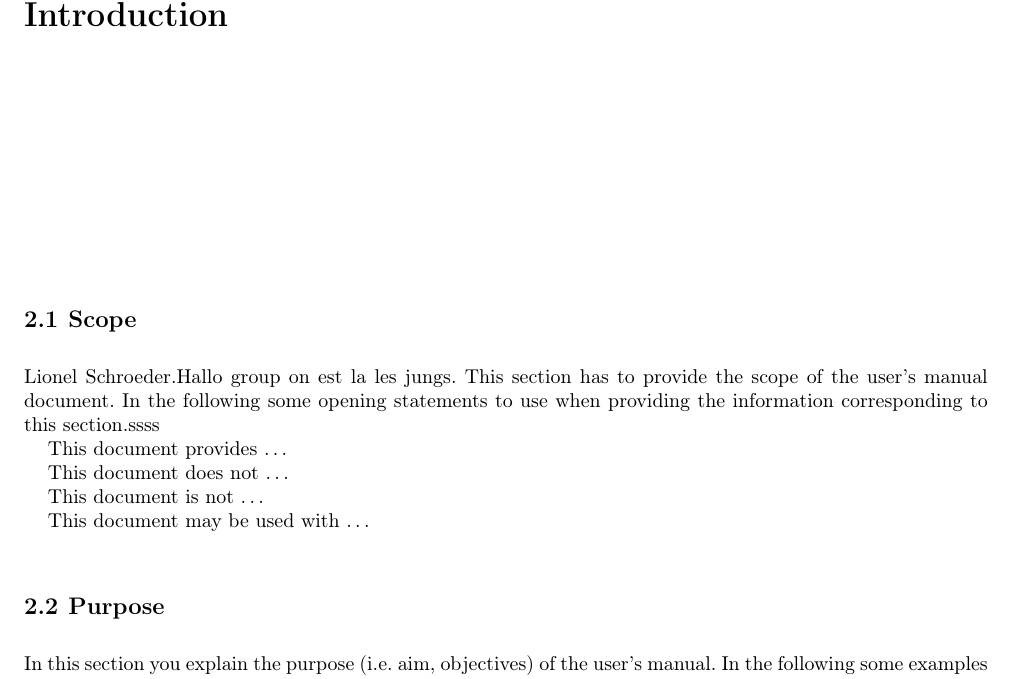
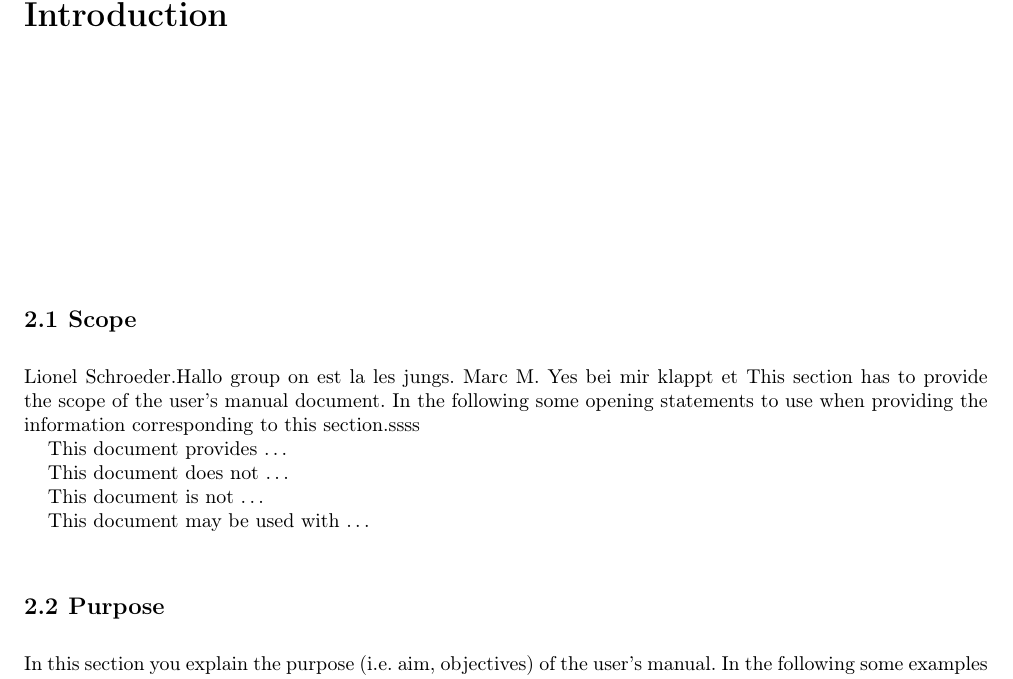
Before and after one commit to SchroederLionel/UL-SEP-2017-G01, a LaTeX thesis (lu.uni.lassy.excalibur.group01.usermanual.report/user-manual.tex, which reads lu.uni.lassy.excalibur.group01.usermanual.report/doc/introduction/introduction.tex): part of page 7 of 17, cut so that both start at the same text. Compiled offline with LaTeX, dvips and Ghostscript; a LaTeX package or settings file that is missing is left out.

Commit message:
Testing Latex and GIT

```diff
--- a/lu.uni.lassy.excalibur.group01.usermanual.report/doc/introduction/introduction.tex
+++ b/lu.uni.lassy.excalibur.group01.usermanual.report/doc/introduction/introduction.tex
@@ -2,7 +2,8 @@
 \label{chap:introduction}
 
 \section{Scope}
- Lionel Schroeder.Hallo group on est la les jungs.
+Lionel Schroeder.Hallo group on est la les jungs.
+Marc M. Yes bei mir klappt et
 This section has to provide the scope of the user's manual document.
 In the following some opening statements to use when providing the
 information corresponding to this section.ssss
```
